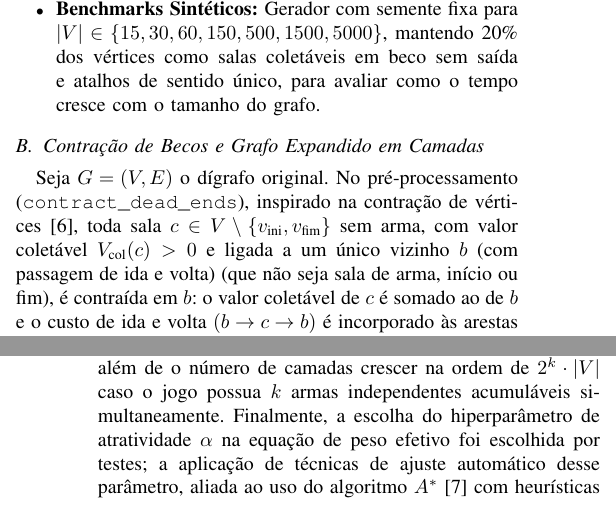
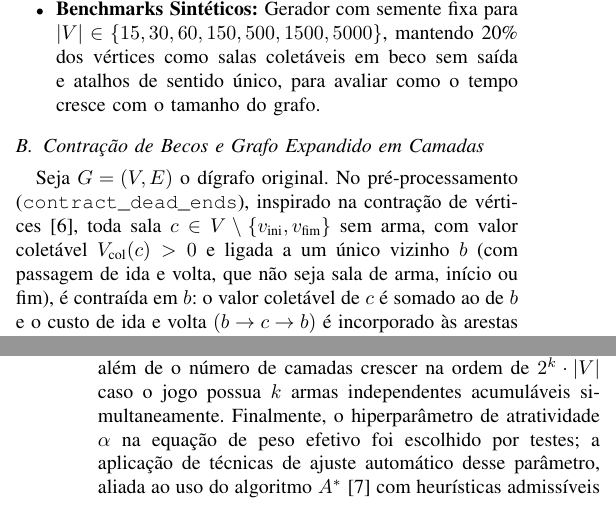
Before and after one commit to KairoHenrique/StratGraph, a LaTeX paper (article/main.tex): two parts of the columns of pages 2 and 7 of 7 before the commit and two parts of the columns of pages 2 and 6 of 6 after it, joined at a grey line, cut so that both start at the same text. Compiled offline with pdfLaTeX.

Commit message:
Artigo Final

```diff
--- a/article/main.tex
+++ b/article/main.tex
@@ -276,7 +274,7 @@ Apesar dos resultados expressivos, a modelagem apresentada possui limita\c{c}\~o
 
 Em segundo lugar, a contra\c{c}\~ao de becos sem sa\'ida incorpora integralmente o custo de ida e volta at\'e esses becos \`as arestas da sala adjacente. Embora essa propriedade seja ideal para a modalidade de coleta completa (\textit{All Collectibles}) nas topologias em \'arvore de \textit{Celeste} e \textit{Cuphead}, ela obriga a visita \`as salas contra\'idas, impedindo rotas de categorias como \textit{Any\%} (onde itens dif\'iceis s\~ao ignorados para otimizar o tempo). Trabalhos futuros podem estender o pr\'e-processamento mantendo arestas paralelas de decis\~ao (uma representando a passagem direta e outra a excurs\~ao de coleta), permitindo que o pr\'oprio algoritmo selecione salas sem sa\'ida opcionais sob restri\c{c}\~oes severas de tempo.
 
-Terceiro, o modelo simplifica a f\'isica do jogo ao dividir o mapa em salas e plataformas, e n\~ao captura varia\c{c}\~oes cont\'inuas de velocidade e posi\c{c}\~ao sub-pixel entre transi\c{c}\~oes, al\'em de o n\'umero de camadas crescer na ordem de $2^k \cdot |V|$ caso o jogo possua $k$ armas independentes acumul\'aveis simultaneamente. Finalmente, a escolha do hiperpar\^ametro de atratividade $\alpha$ na equa\c{c}\~ao de peso efetivo foi escolhida por testes; a aplica\c{c}\~ao de t\'ecnicas de ajuste autom\'atico desse par\^ametro, aliada ao uso do algoritmo $A^*$~\cite{hart1968} com heur\'isticas admiss\'iveis sobre m\'ultiplas camadas de invent\'ario, representa uma dire\c{c}\~ao promissora para expandir a aplicabilidade da ferramenta.
+Terceiro, o modelo simplifica a f\'isica do jogo ao dividir o mapa em salas e plataformas, e n\~ao captura varia\c{c}\~oes cont\'inuas de velocidade e posi\c{c}\~ao sub-pixel entre transi\c{c}\~oes, al\'em de o n\'umero de camadas crescer na ordem de $2^k \cdot |V|$ caso o jogo possua $k$ armas independentes acumul\'aveis simultaneamente. Finalmente, o hiperparâmetro de atratividade $\alpha$ na equação de peso efetivo foi escolhido por testes; a aplica\c{c}\~ao de t\'ecnicas de ajuste autom\'atico desse par\^ametro, aliada ao uso do algoritmo $A^*$~\cite{hart1968} com heur\'isticas admiss\'iveis sobre m\'ultiplas camadas de invent\'ario, representa uma dire\c{c}\~ao promissora para expandir a aplicabilidade da ferramenta.
 
 Em resumo, este trabalho mostra que \'e vi\'avel resolver o roteamento estrat\'egico em jogos digitais com teoria dos grafos e estruturas de dados cl\'assicas. Ao transformar as mudan\c{c}as de estado do jogador em camadas do grafo, o \textit{StratGraph} se mostra uma solu\c{c}\~ao eficiente e reprodut\'ivel para analisar fases e planejar trajet\'orias.
 
```
Also changed, not shown: article/main.tex (4 more changed lines).
